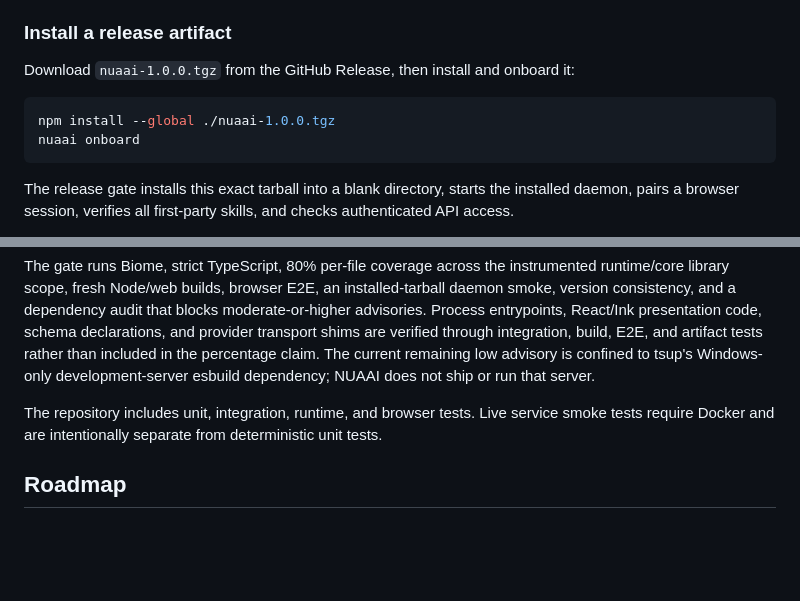
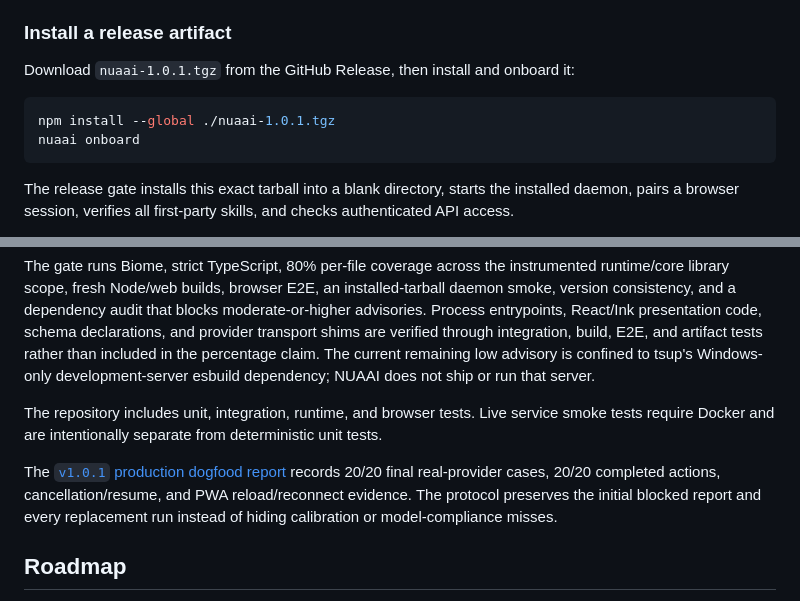
Before and after one commit to tylerdotai/nuaai, a Markdown page: README.md, 2 parts joined by grey strips. GitHub-like rendering; blank space fills up the shorter version.

Commit message:
docs: link v1.0.1 production evidence

````diff
--- a/README.md
+++ b/README.md
@@ -103,10 +103,10 @@ The onboarding flow asks which providers and integrations to enable, keeps telem
 
 ### Install a release artifact
 
-Download `nuaai-1.0.0.tgz` from the GitHub Release, then install and onboard it:
+Download `nuaai-1.0.1.tgz` from the GitHub Release, then install and onboard it:
 
 ```bash
-npm install --global ./nuaai-1.0.0.tgz
+npm install --global ./nuaai-1.0.1.tgz
 nuaai onboard
 ```
 
@@ -403,6 +403,8 @@ The gate runs Biome, strict TypeScript, 80% per-file coverage across the instrum
 
 The repository includes unit, integration, runtime, and browser tests. Live service smoke tests require Docker and are intentionally separate from deterministic unit tests.
 
+The [`v1.0.1` production dogfood report](docs/dogfood/v1.0.1-report.md) records 20/20 final real-provider cases, 20/20 completed actions, cancellation/resume, and PWA reload/reconnect evidence. The protocol preserves the initial blocked report and every replacement run instead of hiding calibration or model-compliance misses.
+
 ## Roadmap
 
 - [x] Durable local agent runtime and SQLite persistence.
````
